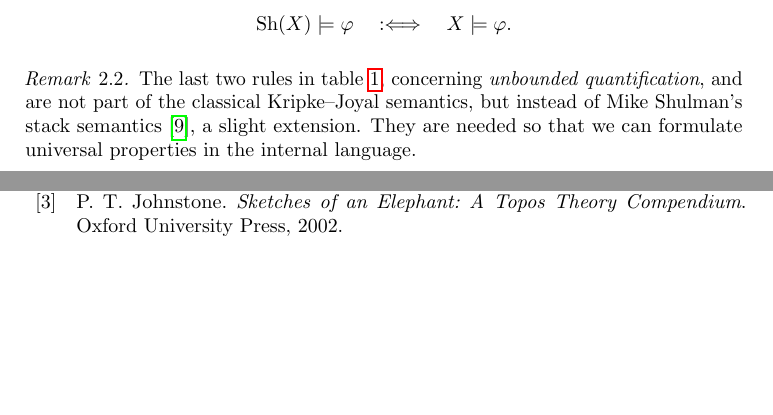
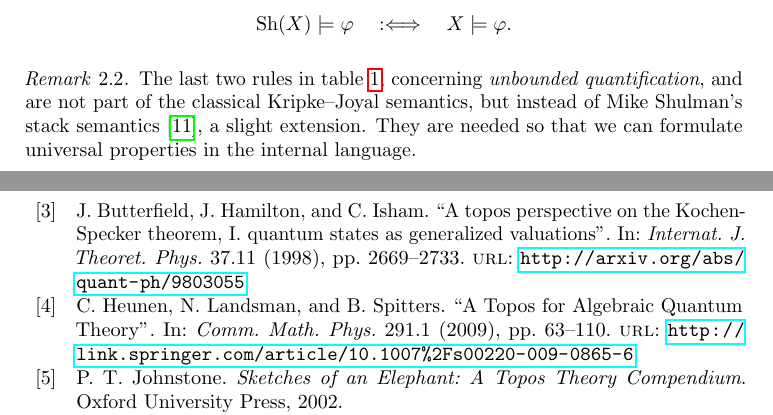
Before and after one commit to iblech/internal-methods, a LaTeX paper (notes.tex, which reads bibliography.bib): two parts of pages 4 and 36 of 37 before the commit and two parts of pages 4 and 37 of 37 after it, joined at a grey line, cut so that both start at the same text, the shorter picture padded with empty space. Compiled offline with pdfLaTeX.

Commit message:
References for the Bohr topos approach to quantum mechanics

```diff
--- a/bibliography.bib
+++ b/bibliography.bib
@@ -107,3 +107,21 @@
   volume = {25},
   journal = {Enseign. Math.},
   pages = {203--206}}
+
+@article{bohr1,
+  author = {Butterfield, J. and Hamilton, J. and Isham, C.},
+  title = {A topos perspective on the Kochen-Specker theorem, I. quantum states as generalized valuations},
+  journal = {Internat. J. Theoret. Phys.},
+  volume = {37},
+  number = {11},
+  pages = {2669--2733},
+  year = {1998},
+  url = {http://arxiv.org/abs/quant-ph/9803055}}
+
+@article{bohr2,
+  year = {2009},
+  journal = {Comm. Math. Phys.},
+  volume = {291},
+  number = {1},
+  title = {A Topos for Algebraic Quantum Theory},
+  url = {http://link.springer.com/article/10.1007%2Fs00220-009-0865-6},
```
Also changed, not shown: notes.tex (+1 -1 lines), bibliography.bib (3 more changed lines).
